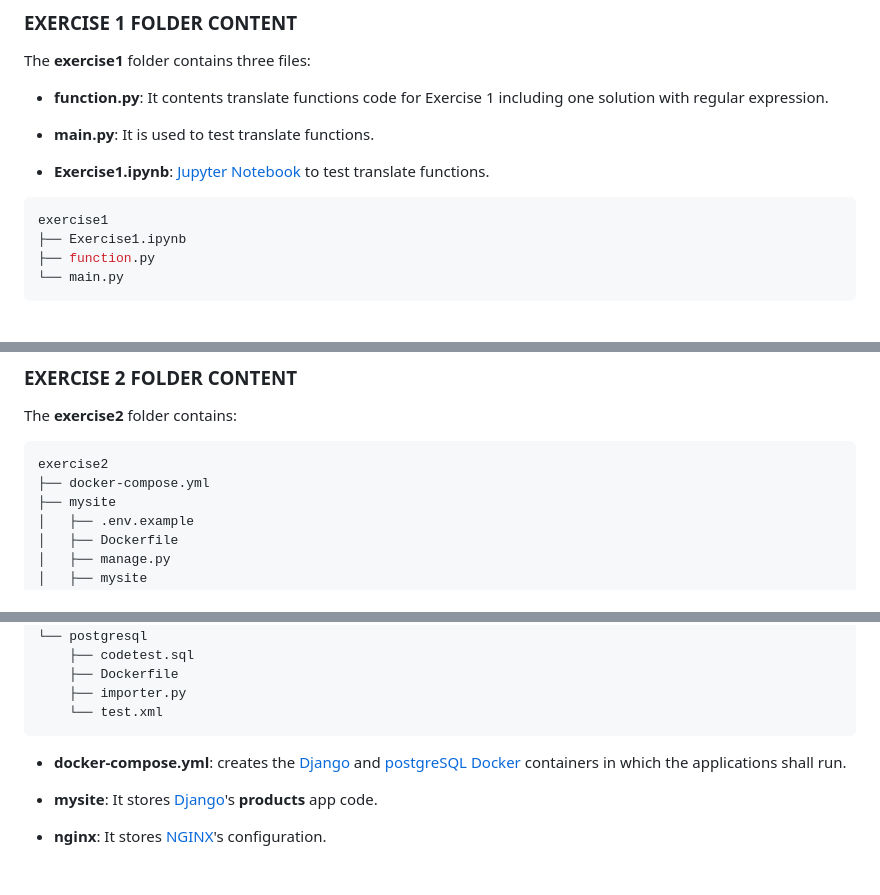
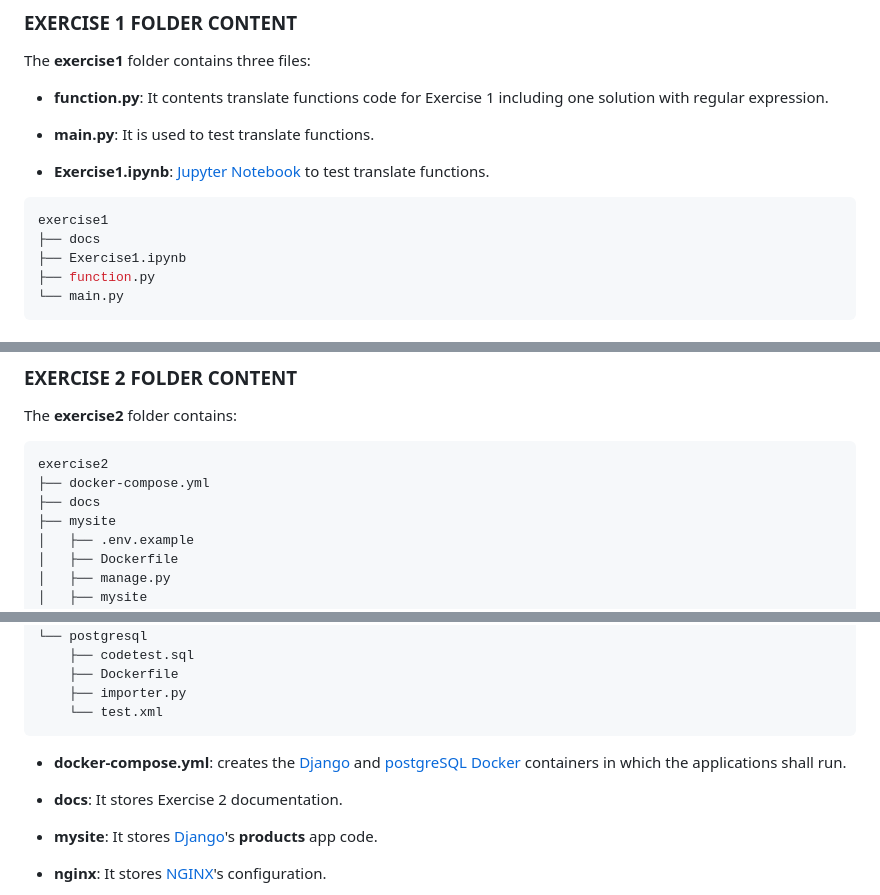
Before and after one commit to alvertogit/codetest, a Markdown page: README.md, 3 parts joined by grey strips. GitHub-like rendering; blank space fills up the shorter version.

````diff
--- a/README.md
+++ b/README.md
@@ -93,6 +92,7 @@ The **exercise1** folder contains three files:
 
 ```bash
 exercise1
+├── docs
 ├── Exercise1.ipynb
 ├── function.py
 └── main.py
@@ -145,6 +145,7 @@ The **exercise2** folder contains:
 ```bash
 exercise2
 ├── docker-compose.yml
+├── docs
 ├── mysite
 │   ├── .env.example
 │   ├── Dockerfile
@@ -176,6 +177,8 @@ exercise2
 
 * **docker-compose.yml**: creates the [Django] and [postgreSQL] [Docker] containers in which the applications shall run.
 
+* **docs**: It stores Exercise 2 documentation.
+
 * **mysite**: It stores [Django]'s **products** app code.
 
 * **nginx**: It stores [NGINX]'s configuration.
````
Also changed, not shown: other parts of README.md (+2 -9 lines), exercise1/docs/jupyter_notebook_translate_function.png (renamed from images/jupyter_notebook_translate_function.png), exercise2/docs/architecture.png (added), 1 other file.
